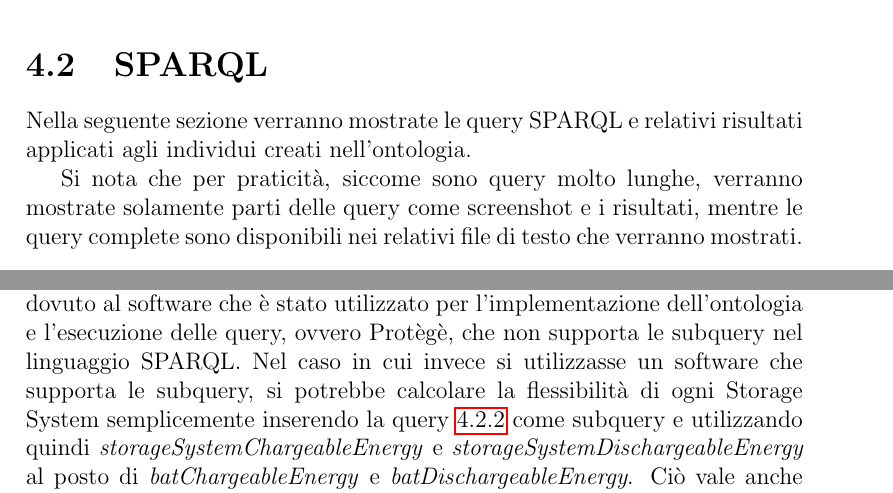
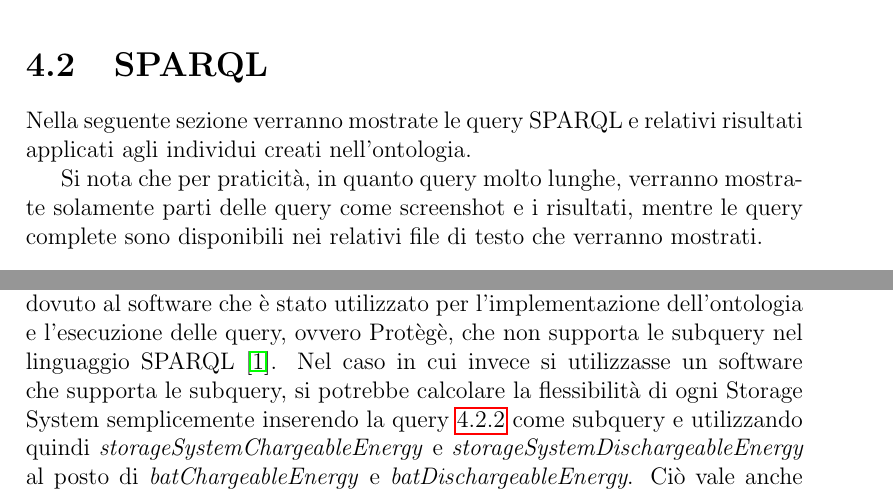
Before and after one commit to 19eddie/Prosumer, a LaTeX document (docs/report.tex, which reads docs/sections/sec04.tex): two parts of pages 25 and 28 of 34, joined at a grey line, cut so that both start at the same text. Compiled offline with pdfLaTeX.

Commit message:
docs: add subquery issue ref

```diff
--- a/docs/sections/sec04.tex
+++ b/docs/sections/sec04.tex
@@ -87,7 +87,7 @@ mentre può fornire al più la potenza massima di scarica, perchè inferiore o u
 \section{SPARQL}\label{sec:sparql}
 Nella seguente sezione verranno mostrate le query SPARQL e relativi risultati applicati agli individui creati nell'ontologia.
 
-Si nota che per praticità, siccome sono query molto lunghe, verranno mostrate solamente parti delle query come screenshot e i risultati, mentre le query complete sono disponibili nei relativi file di testo che verranno mostrati.
+Si nota che per praticità, in quanto query molto lunghe, verranno mostrate solamente parti delle query come screenshot e i risultati, mentre le query complete sono disponibili nei relativi file di testo che verranno mostrati.
 
 
 \subsection{PREFIX}
@@ -146,7 +146,7 @@ La query utilizza i valori di energia potenzialmente assorbibile o fornibile cal
 Si vuole notare che la query per come è presentata nel file \href{https://github.com/19eddie/SemanticWeb-Assignment02-03/blob/main/SPARQL%20flessibilit%C3%A0.txt}{SPARQL flessibilità.txt}
 purtroppo calcola la flessibilità di ogni batteria, e non di ogni Storage System.
 Ciò è dovuto al software che è stato utilizzato per l'implementazione dell'ontologia e l'esecuzione delle query, ovvero Protègè,
-che non supporta le subquery nel linguaggio SPARQL.
+che non supporta le subquery nel linguaggio SPARQL \cite{issueprotege}.
 Nel caso in cui invece si utilizzasse un software che supporta le subquery, si potrebbe calcolare la flessibilità di ogni Storage System semplicemente inserendo la query \ref{subquery} come subquery e utilizzando quindi \textit{storageSystemChargeableEnergy} e \textit{storageSystemDischargeableEnergy} al posto di \textit{batChargeableEnergy} e \textit{batDischargeableEnergy}.
 Ciò vale anche per le query successive.
 
```
Also changed, not shown: docs/bibliography.bib (+4 -0 lines).
